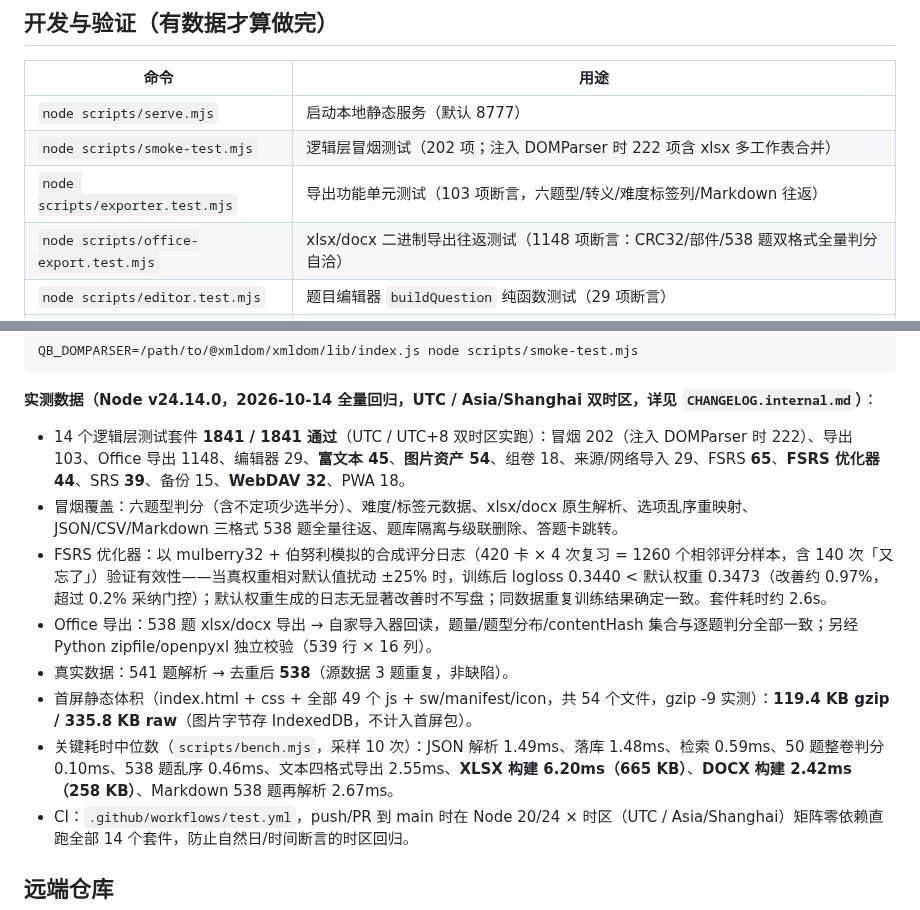
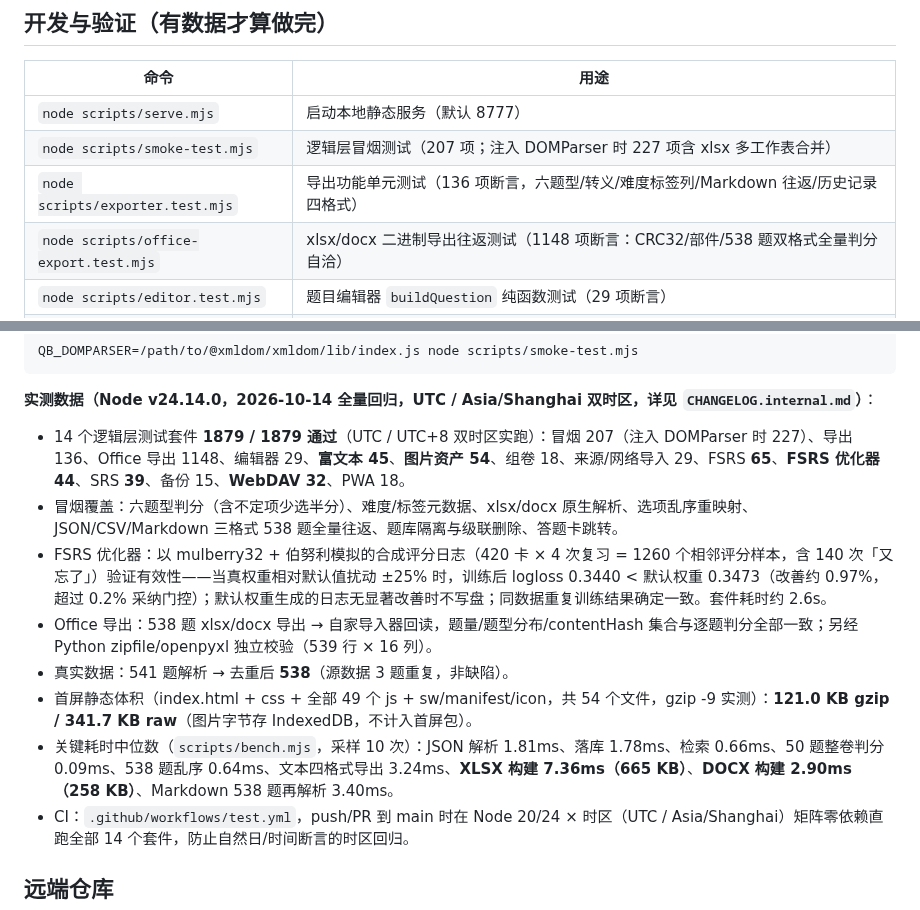
Before and after one commit to idcu/qforge, a Markdown page: README.md, 2 parts joined by grey strips. Rendered like a GitHub page.

Commit message:
docs(readme): 测试表与实测数据同步 F1 批次结果
- 套件断言：1841→1879（smoke 207/DOMParser 227、exporter 136）
- 首屏体积：121.0 KB gzip / 341.7 KB raw
- bench 中位数刷新（gradeAll 0.09ms、四格式 3.24ms、XLSX 7.36ms、
  DOCX 2.90ms、MD 3.40ms，F1 批次实测采样）

````diff
--- a/README.md
+++ b/README.md
@@ -87,8 +87,8 @@ qb/
 | 命令 | 用途 |
 | --- | --- |
 | `node scripts/serve.mjs` | 启动本地静态服务（默认 8777） |
-| `node scripts/smoke-test.mjs` | 逻辑层冒烟测试（202 项；注入 DOMParser 时 222 项含 xlsx 多工作表合并） |
-| `node scripts/exporter.test.mjs` | 导出功能单元测试（103 项断言，六题型/转义/难度标签列/Markdown 往返） |
+| `node scripts/smoke-test.mjs` | 逻辑层冒烟测试（207 项；注入 DOMParser 时 227 项含 xlsx 多工作表合并） |
+| `node scripts/exporter.test.mjs` | 导出功能单元测试（136 项断言，六题型/转义/难度标签列/Markdown 往返/历史记录四格式） |
 | `node scripts/office-export.test.mjs` | xlsx/docx 二进制导出往返测试（1148 项断言：CRC32/部件/538 题双格式全量判分自洽） |
 | `node scripts/editor.test.mjs` | 题目编辑器 `buildQuestion` 纯函数测试（29 项断言） |
 | `node scripts/rich-text.test.mjs` | 富文本渲染器测试（45 项断言：转义防注入、上下标、图片占位、collectAssets、hydrate 假 DOM、光标插入） |
@@ -110,13 +110,13 @@ QB_DOMPARSER=/path/to/@xmldom/xmldom/lib/index.js node scripts/smoke-test.mjs
 ```
 
 **实测数据（Node v24.14.0，2026-10-14 全量回归，UTC / Asia/Shanghai 双时区，详见 `CHANGELOG.internal.md`）**：
-- 14 个逻辑层测试套件 **1841 / 1841 通过**（UTC / UTC+8 双时区实跑）：冒烟 202（注入 DOMParser 时 222）、导出 103、Office 导出 1148、编辑器 29、**富文本 45**、**图片资产 54**、组卷 18、来源/网络导入 29、FSRS **65**、**FSRS 优化器 44**、SRS **39**、备份 15、**WebDAV 32**、PWA 18。
+- 14 个逻辑层测试套件 **1879 / 1879 通过**（UTC / UTC+8 双时区实跑）：冒烟 207（注入 DOMParser 时 227）、导出 136、Office 导出 1148、编辑器 29、**富文本 45**、**图片资产 54**、组卷 18、来源/网络导入 29、FSRS **65**、**FSRS 优化器 44**、SRS **39**、备份 15、**WebDAV 32**、PWA 18。
 - 冒烟覆盖：六题型判分（含不定项少选半分）、难度/标签元数据、xlsx/docx 原生解析、选项乱序重映射、JSON/CSV/Markdown 三格式 538 题全量往返、题库隔离与级联删除、答题卡跳转。
 - FSRS 优化器：以 mulberry32 + 伯努利模拟的合成评分日志（420 卡 × 4 次复习 = 1260 个相邻评分样本，含 140 次「又忘了」）验证有效性——当真权重相对默认值扰动 ±25% 时，训练后 logloss 0.3440 < 默认权重 0.3473（改善约 0.97%，超过 0.2% 采纳门控）；默认权重生成的日志无显著改善时不写盘；同数据重复训练结果确定一致。套件耗时约 2.6s。
 - Office 导出：538 题 xlsx/docx 导出 → 自家导入器回读，题量/题型分布/contentHash 集合与逐题判分全部一致；另经 Python zipfile/openpyxl 独立校验（539 行 × 16 列）。
 - 真实数据：541 题解析 → 去重后 **538**（源数据 3 题重复，非缺陷）。
-- 首屏静态体积（index.html + css + 全部 49 个 js + sw/manifest/icon，共 54 个文件，gzip -9 实测）：**119.4 KB gzip / 335.8 KB raw**（图片字节存 IndexedDB，不计入首屏包）。
-- 关键耗时中位数（`scripts/bench.mjs`，采样 10 次）：JSON 解析 1.49ms、落库 1.48ms、检索 0.59ms、50 题整卷判分 0.10ms、538 题乱序 0.46ms、文本四格式导出 2.55ms、**XLSX 构建 6.20ms（665 KB）**、**DOCX 构建 2.42ms（258 KB）**、Markdown 538 题再解析 2.67ms。
+- 首屏静态体积（index.html + css + 全部 49 个 js + sw/manifest/icon，共 54 个文件，gzip -9 实测）：**121.0 KB gzip / 341.7 KB raw**（图片字节存 IndexedDB，不计入首屏包）。
+- 关键耗时中位数（`scripts/bench.mjs`，采样 10 次）：JSON 解析 1.81ms、落库 1.78ms、检索 0.66ms、50 题整卷判分 0.09ms、538 题乱序 0.64ms、文本四格式导出 3.24ms、**XLSX 构建 7.36ms（665 KB）**、**DOCX 构建 2.90ms（258 KB）**、Markdown 538 题再解析 3.40ms。
 - CI：`.github/workflows/test.yml`，push/PR 到 main 时在 Node 20/24 × 时区（UTC / Asia/Shanghai）矩阵零依赖直跑全部 14 个套件，防止自然日/时间断言的时区回归。
 
 ## 远端仓库
````
